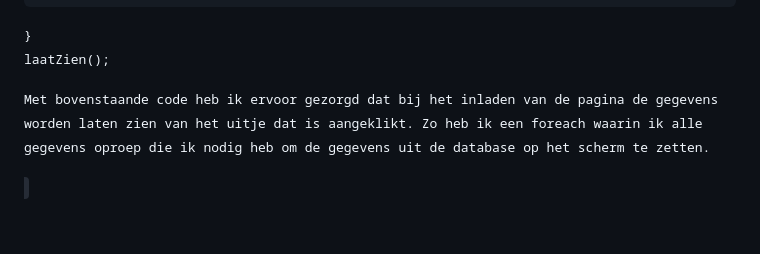
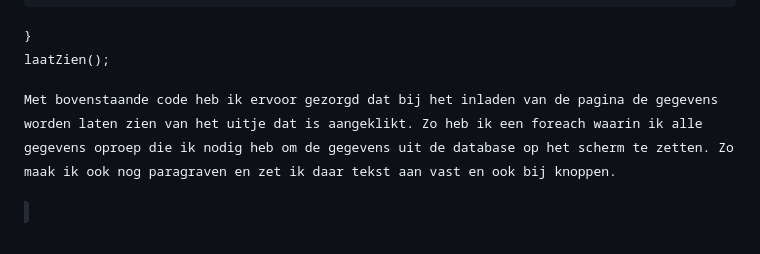
Before and after one commit to roan200314/Dokkie, a Markdown page: docs/uitjeBewerk_docu.md, the part around the change. Rendered like a GitHub page; folded sections open.

```diff
--- a/docs/uitjeBewerk_docu.md
+++ b/docs/uitjeBewerk_docu.md
@@ -97,4 +97,4 @@ async function laatZien(): Promise<void> {
 laatZien();
 </code>
 
-Met bovenstaande code heb ik ervoor gezorgd dat bij het inladen van de pagina de gegevens worden laten zien van het uitje dat is aangeklikt. Zo heb ik een foreach waarin ik alle gegevens oproep die ik nodig heb om de gegevens uit de database op het scherm te zetten.
+Met bovenstaande code heb ik ervoor gezorgd dat bij het inladen van de pagina de gegevens worden laten zien van het uitje dat is aangeklikt. Zo heb ik een foreach waarin ik alle gegevens oproep die ik nodig heb om de gegevens uit de database op het scherm te zetten. Zo maak ik ook nog paragraven en zet ik daar tekst aan vast en ook bij knoppen.
```
